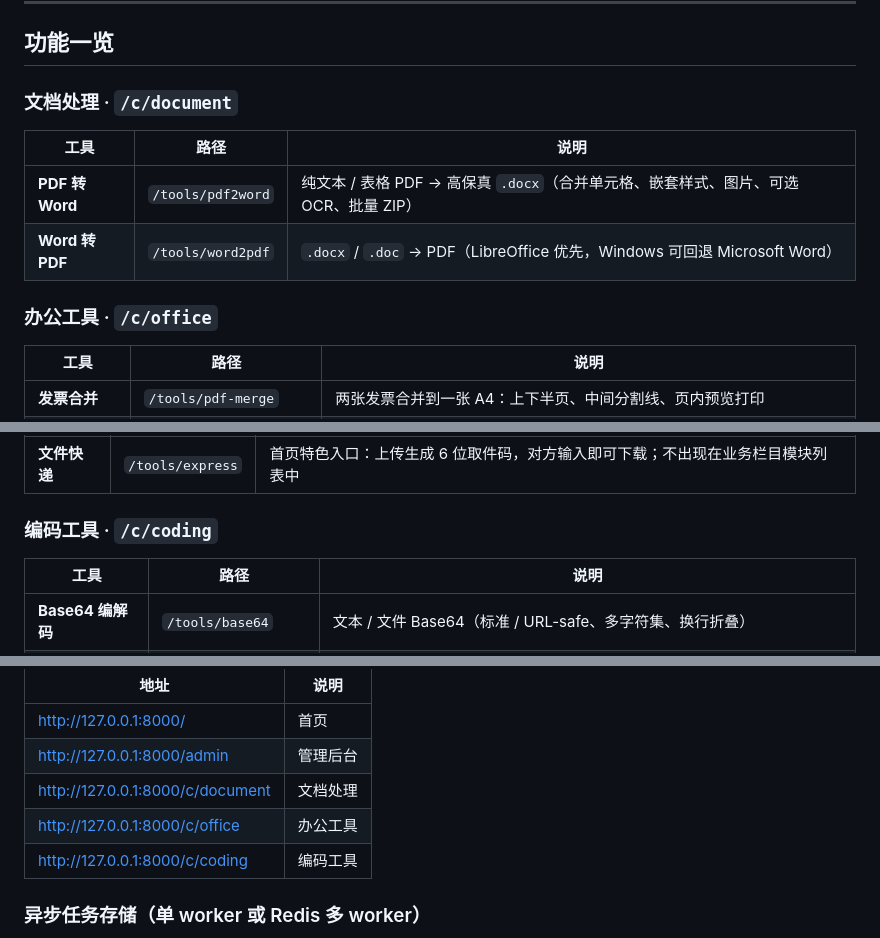
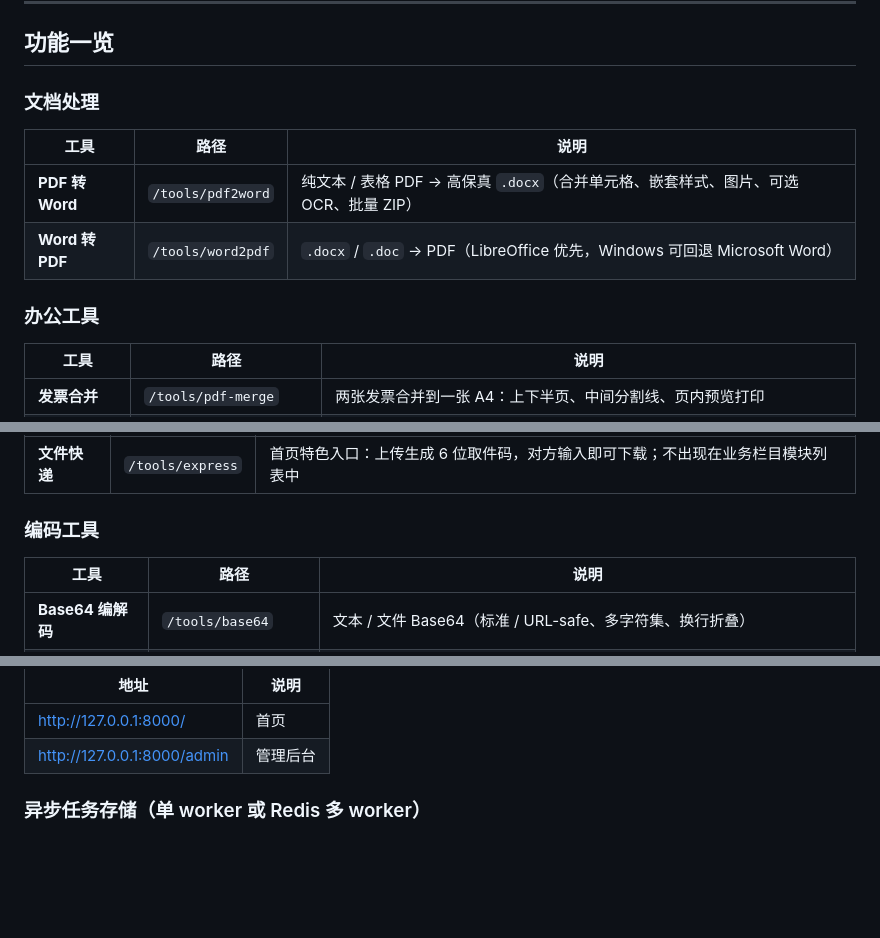
Before and after one commit to foreverycs/AllTools, a Markdown page: README.md, 3 parts joined by grey strips. GitHub-like rendering; blank space fills up the shorter version.

Commit message:
移除功能分类的路径后缀并清理路由表格

```diff
--- a/README.md
+++ b/README.md
@@ -12,14 +12,14 @@
 
 ## 功能一览
 
-### 文档处理 · `/c/document`
+### 文档处理
 
 | 工具 | 路径 | 说明 |
 |------|------|------|
 | **PDF 转 Word** | `/tools/pdf2word` | 纯文本 / 表格 PDF → 高保真 `.docx`（合并单元格、嵌套样式、图片、可选 OCR、批量 ZIP） |
 | **Word 转 PDF** | `/tools/word2pdf` | `.docx` / `.doc` → PDF（LibreOffice 优先，Windows 可回退 Microsoft Word） |
 
-### 办公工具 · `/c/office`
+### 办公工具
 
 | 工具 | 路径 | 说明 |
 |------|------|------|
@@ -36,7 +36,7 @@
 |------|------|------|
 | **文件快递** | `/tools/express` | 首页特色入口：上传生成 6 位取件码，对方输入即可下载；不出现在业务栏目模块列表中 |
 
-### 编码工具 · `/c/coding`
+### 编码工具
 
 | 工具 | 路径 | 说明 |
 |------|------|------|
@@ -139,9 +139,7 @@ uvicorn app:app --host 127.0.0.1 --port 8000 --workers 1
 |------|------|
 | http://127.0.0.1:8000/ | 首页 |
 | http://127.0.0.1:8000/admin | 管理后台 |
-| http://127.0.0.1:8000/c/document | 文档处理 |
-| http://127.0.0.1:8000/c/office | 办公工具 |
-| http://127.0.0.1:8000/c/coding | 编码工具 |
+
 
 ### 异步任务存储（单 worker 或 Redis 多 worker）
 
```
